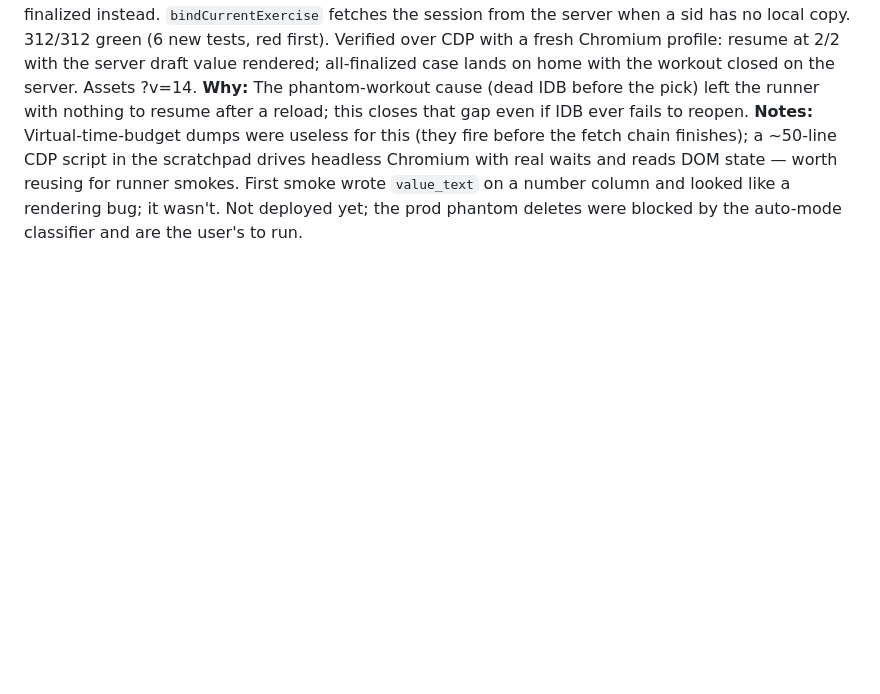
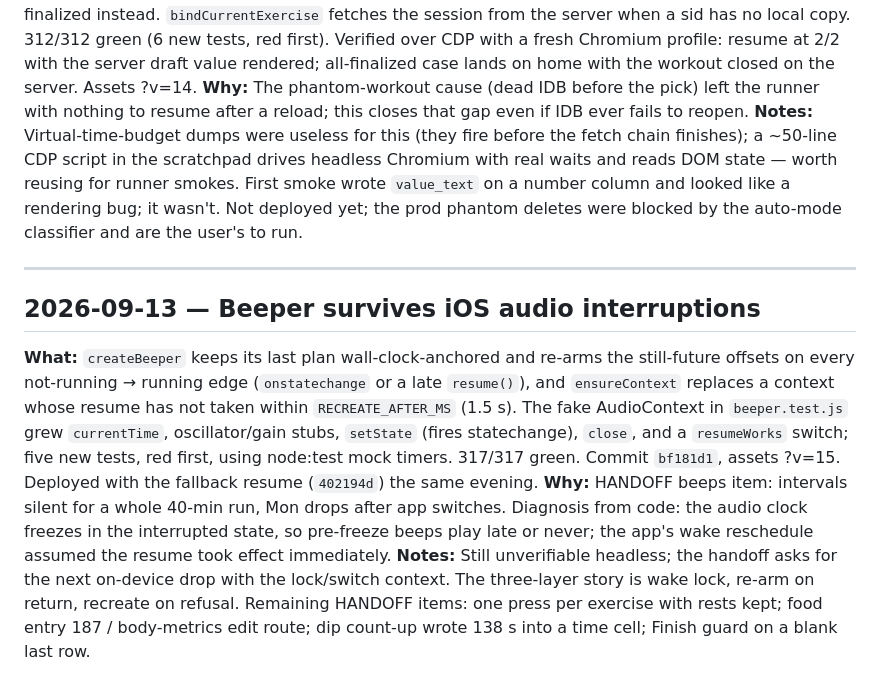
Before and after one commit to CMON1975/workouts, a Markdown page: PROCESS.md, the part around the change. Rendered like a GitHub page; blank space fills up the shorter version.

Commit message:
docs: journal the beeper hardening and HANDOFF bookkeeping
Co-Authored-By: Claude Fable 5.1 <noreply@anthropic.com>
Claude-Session: https://claude.ai/code/session_011Nme7LrkasqfuBoupBiftC

```diff
--- a/PROCESS.md
+++ b/PROCESS.md
@@ -296,3 +296,9 @@ Running log of work done with Claude Code.
 **What:** `resume.js` (pure): `pickOpenWorkout` chooses the newest open workout started within 12 h whose routine is runnable; `rebuildActiveWorkout` maps its sessions onto routine positions by template and picks the first missing/unfinalized one (`complete` when none). `tryResumeWorkout` falls through to it when IDB has no pointer or copy, persists the rebuilt record, and mounts the runner; a complete workout is finalized instead. `bindCurrentExercise` fetches the session from the server when a sid has no local copy. 312/312 green (6 new tests, red first). Verified over CDP with a fresh Chromium profile: resume at 2/2 with the server draft value rendered; all-finalized case lands on home with the workout closed on the server. Assets ?v=14.
 **Why:** The phantom-workout cause (dead IDB before the pick) left the runner with nothing to resume after a reload; this closes that gap even if IDB ever fails to reopen.
 **Notes:** Virtual-time-budget dumps were useless for this (they fire before the fetch chain finishes); a ~50-line CDP script in the scratchpad drives headless Chromium with real waits and reads DOM state — worth reusing for runner smokes. First smoke wrote `value_text` on a number column and looked like a rendering bug; it wasn't. Not deployed yet; the prod phantom deletes were blocked by the auto-mode classifier and are the user's to run.
+
+---
+## 2026-09-13 — Beeper survives iOS audio interruptions
+**What:** `createBeeper` keeps its last plan wall-clock-anchored and re-arms the still-future offsets on every not-running → running edge (`onstatechange` or a late `resume()`), and `ensureContext` replaces a context whose resume has not taken within `RECREATE_AFTER_MS` (1.5 s). The fake AudioContext in `beeper.test.js` grew `currentTime`, oscillator/gain stubs, `setState` (fires statechange), `close`, and a `resumeWorks` switch; five new tests, red first, using node:test mock timers. 317/317 green. Commit `bf181d1`, assets ?v=15. Deployed with the fallback resume (`402194d`) the same evening.
+**Why:** HANDOFF beeps item: intervals silent for a whole 40-min run, Mon drops after app switches. Diagnosis from code: the audio clock freezes in the interrupted state, so pre-freeze beeps play late or never; the app's wake reschedule assumed the resume took effect immediately.
+**Notes:** Still unverifiable headless; the handoff asks for the next on-device drop with the lock/switch context. The three-layer story is wake lock, re-arm on return, recreate on refusal. Remaining HANDOFF items: one press per exercise with rests kept; food entry 187 / body-metrics edit route; dip count-up wrote 138 s into a time cell; Finish guard on a blank last row.
```
